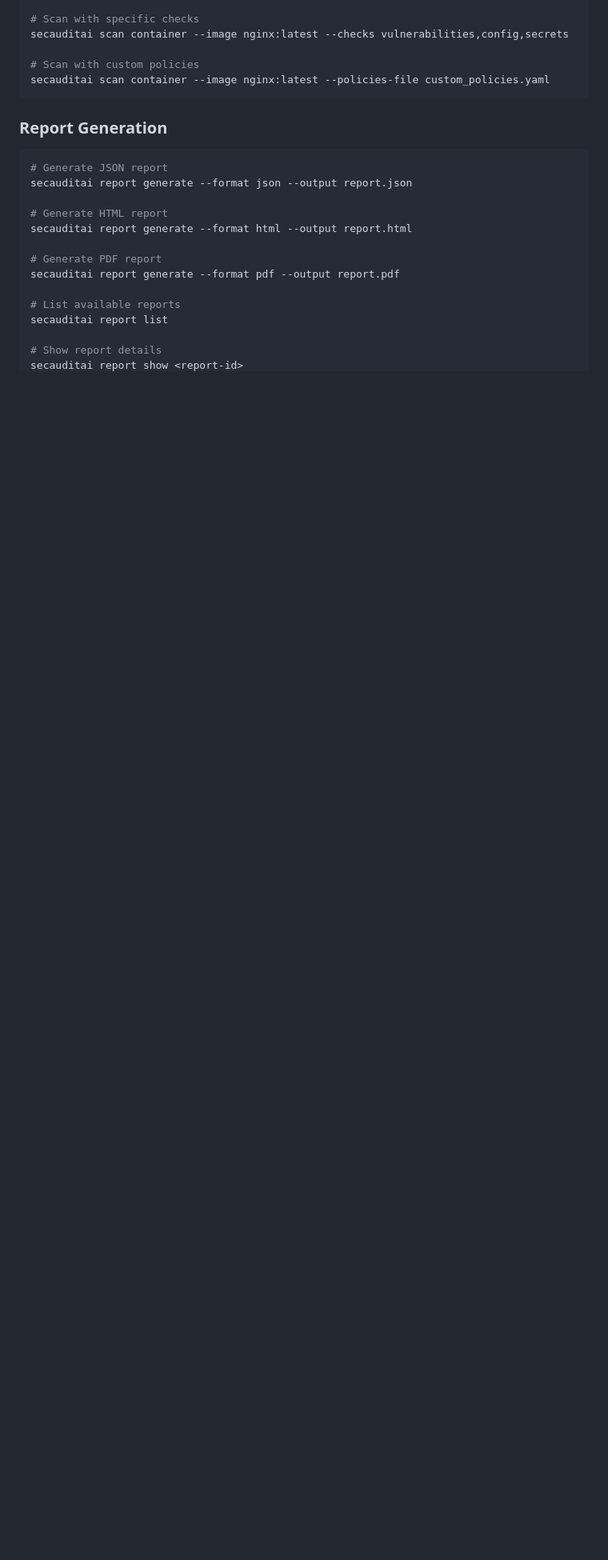
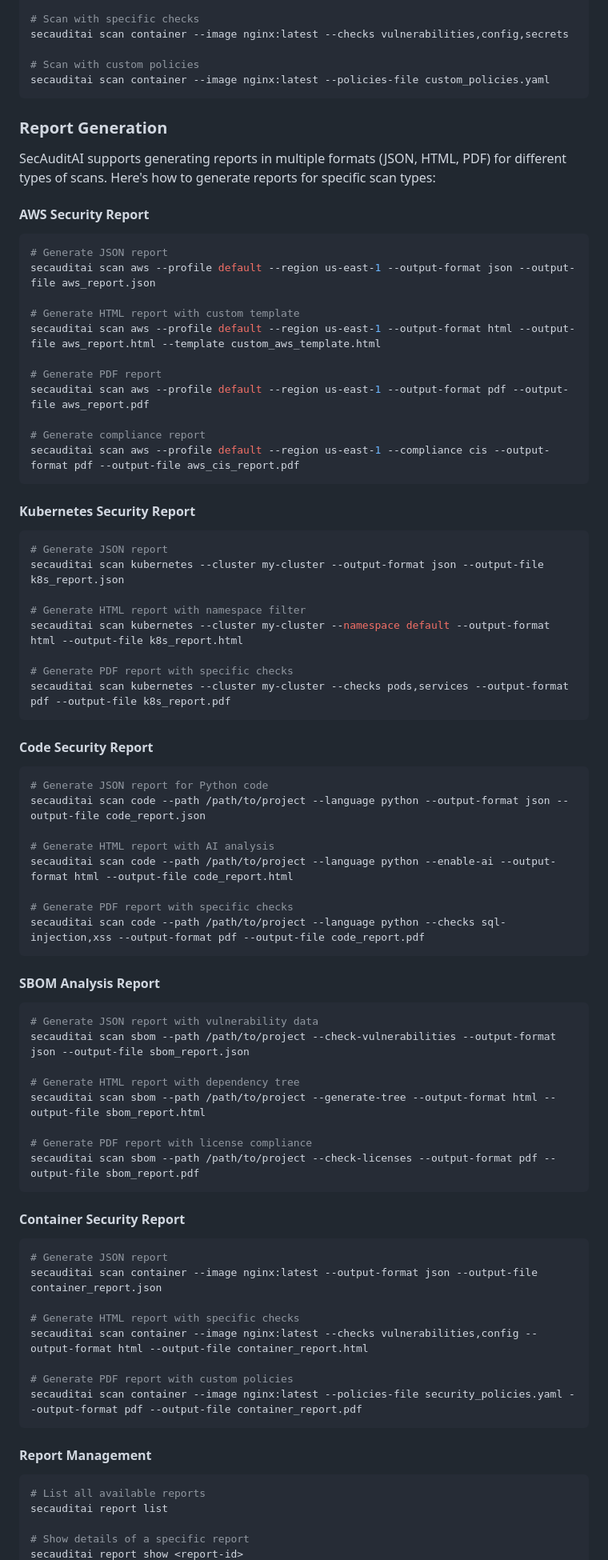
Before and after one commit to Parthasarathi7722/SecAuditAI, a Markdown page: README.md, the part around the change printed below. Shown: that part at 80% size. Drawn GitHub-style; blank space fills up the shorter version.

````diff
--- a/README.md
+++ b/README.md
@@ -354,18 +354,75 @@ secauditai scan container --image nginx:latest --policies-file custom_policies.y
 
 ### Report Generation
 
+SecAuditAI supports generating reports in multiple formats (JSON, HTML, PDF) for different types of scans. Here's how to generate reports for specific scan types:
+
+#### AWS Security Report
 ```bash
 # Generate JSON report
-secauditai report generate --format json --output report.json
+secauditai scan aws --profile default --region us-east-1 --output-format json --output-file aws_report.json
 
-# Generate HTML report
-secauditai report generate --format html --output report.html
+# Generate HTML report with custom template
+secauditai scan aws --profile default --region us-east-1 --output-format html --output-file aws_report.html --template custom_aws_template.html
 
 # Generate PDF report
-secauditai report generate --format pdf --output report.pdf
+secauditai scan aws --profile default --region us-east-1 --output-format pdf --output-file aws_report.pdf
 
-# List available reports
+# Generate compliance report
+secauditai scan aws --profile default --region us-east-1 --compliance cis --output-format pdf --output-file aws_cis_report.pdf
+```
+
+#### Kubernetes Security Report
+```bash
+# Generate JSON report
+secauditai scan kubernetes --cluster my-cluster --output-format json --output-file k8s_report.json
+
+# Generate HTML report with namespace filter
+secauditai scan kubernetes --cluster my-cluster --namespace default --output-format html --output-file k8s_report.html
+
+# Generate PDF report with specific checks
+secauditai scan kubernetes --cluster my-cluster --checks pods,services --output-format pdf --output-file k8s_report.pdf
+```
+
+#### Code Security Report
+```bash
+# Generate JSON report for Python code
+secauditai scan code --path /path/to/project --language python --output-format json --output-file code_report.json
+
+# Generate HTML report with AI analysis
+secauditai scan code --path /path/to/project --language python --enable-ai --output-format html --output-file code_report.html
+
+# Generate PDF report with specific checks
+secauditai scan code --path /path/to/project --language python --checks sql-injection,xss --output-format pdf --output-file code_report.pdf
+```
+
+#### SBOM Analysis Report
+```bash
+# Generate JSON report with vulnerability data
+secauditai scan sbom --path /path/to/project --check-vulnerabilities --output-format json --output-file sbom_report.json
+
+# Generate HTML report with dependency tree
+secauditai scan sbom --path /path/to/project --generate-tree --output-format html --output-file sbom_report.html
+
+# Generate PDF report with license compliance
+secauditai scan sbom --path /path/to/project --check-licenses --output-format pdf --output-file sbom_report.pdf
+```
+
+#### Container Security Report
+```bash
+# Generate JSON report
+secauditai scan container --image nginx:latest --output-format json --output-file container_report.json
+
+# Generate HTML report with specific checks
+secauditai scan container --image nginx:latest --checks vulnerabilities,config --output-format html --output-file container_report.html
+
+# Generate PDF report with custom policies
+secauditai scan container --image nginx:latest --policies-file security_policies.yaml --output-format pdf --output-file container_report.pdf
+```
+
+#### Report Management
+```bash
+# List all available reports
 secauditai report list
 
-# Show report details
+# Show details of a specific report
 secauditai report show <report-id>
````
Also changed, not shown: other parts of README.md (+75 -0 lines).
